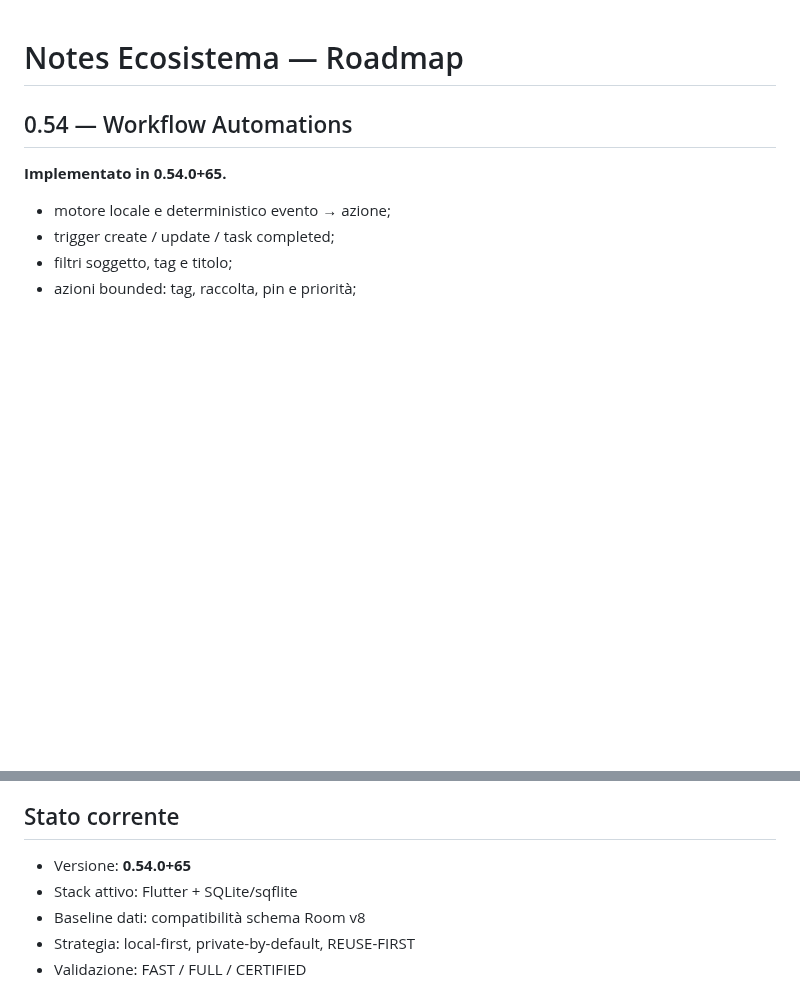
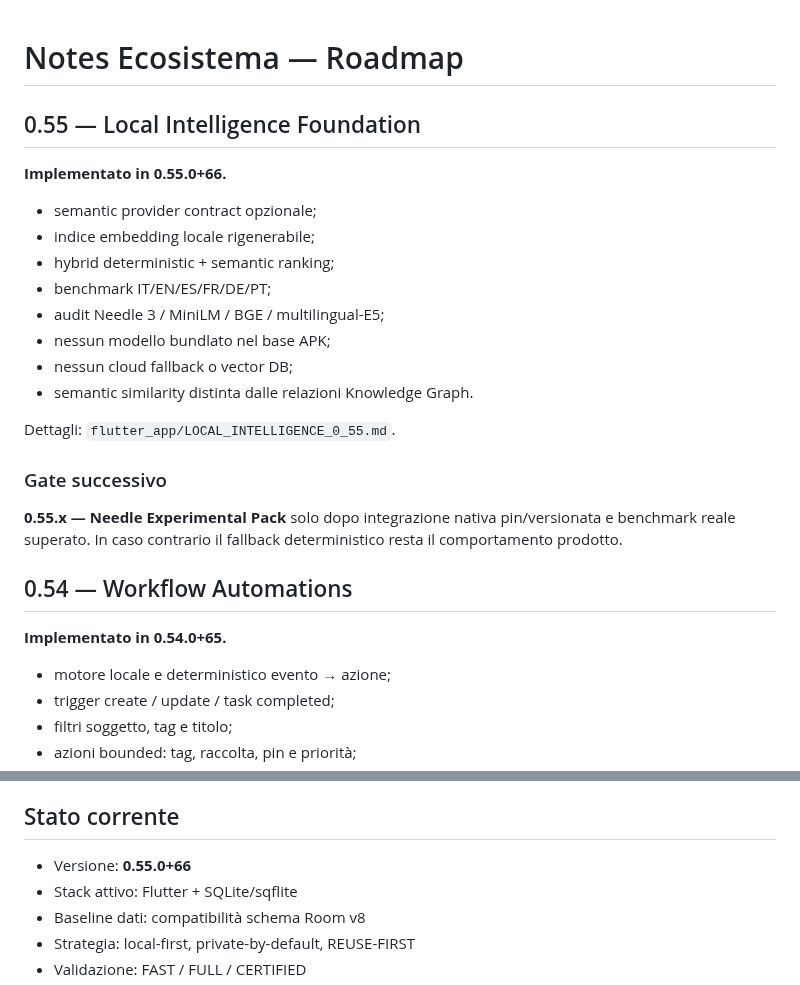
Before and after one commit to riccardopinato/Notes-Ecosistema, a Markdown page: ROADMAP.md, 2 parts joined by grey strips. GitHub-like rendering; blank space fills up the shorter version.

Commit message:
docs: advance roadmap to 0.55

```diff
--- a/ROADMAP.md
+++ b/ROADMAP.md
@@ -1,4 +1,23 @@
 # Notes Ecosistema — Roadmap
+
+## 0.55 — Local Intelligence Foundation
+
+**Implementato in 0.55.0+66.**
+
+- semantic provider contract opzionale;
+- indice embedding locale rigenerabile;
+- hybrid deterministic + semantic ranking;
+- benchmark IT/EN/ES/FR/DE/PT;
+- audit Needle 3 / MiniLM / BGE / multilingual-E5;
+- nessun modello bundlato nel base APK;
+- nessun cloud fallback o vector DB;
+- semantic similarity distinta dalle relazioni Knowledge Graph.
+
+Dettagli: `flutter_app/LOCAL_INTELLIGENCE_0_55.md`.
+
+### Gate successivo
+
+**0.55.x — Needle Experimental Pack** solo dopo integrazione nativa pin/versionata e benchmark reale superato. In caso contrario il fallback deterministico resta il comportamento prodotto.
 
 ## 0.54 — Workflow Automations
 
@@ -179,7 +198,7 @@ P6 resta **non avviata** fino alla chiusura della stabilizzazione. Il gate FULL
 
 ## Stato corrente
 
-- Versione: **0.54.0+65**
+- Versione: **0.55.0+66**
 - Stack attivo: Flutter + SQLite/sqflite
 - Baseline dati: compatibilità schema Room v8
 - Strategia: local-first, private-by-default, REUSE-FIRST
```
